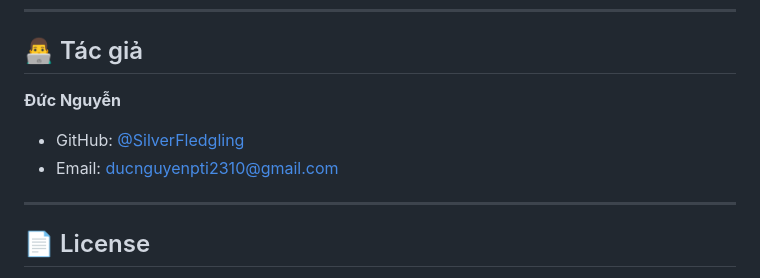
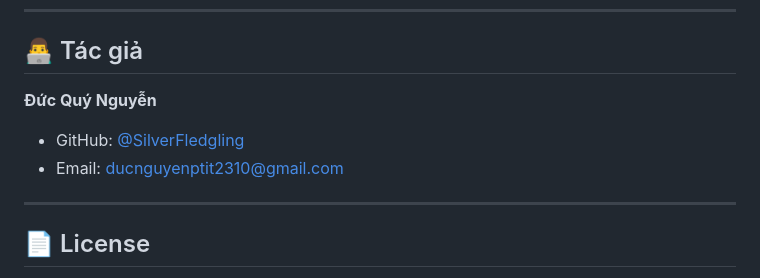
Before and after one commit to SilverFledgling/CodeMate-AI, a Markdown page: README.md, the part around the change. Drawn GitHub-style.

Commit message:
Correct author name and email in README
Updated author name and email in README.

```diff
--- a/README.md
+++ b/README.md
@@ -193,9 +193,9 @@ rm -rf ~/.cache/huggingface
 
 ## 👨‍💻 Tác giả
 
-**Đức Nguyễn**
+**Đức Quý Nguyễn**
 - GitHub: [@SilverFledgling](https://github.com/SilverFledgling)
-- Email: ducnguyenpti2310@gmail.com
+- Email: ducnguyenptit2310@gmail.com
 
 ---
 
```
